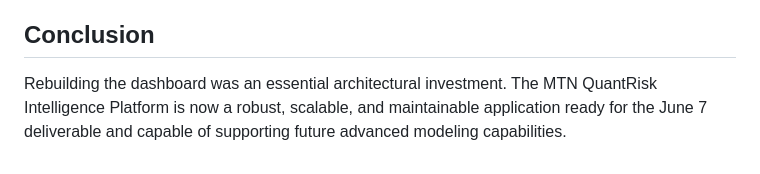
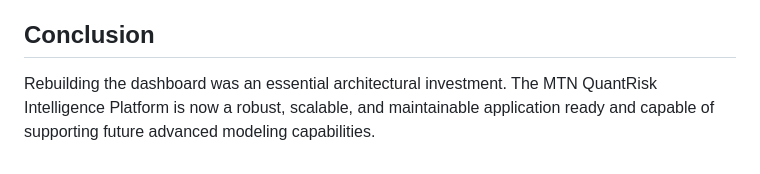
Before and after one commit to adoumouangnamouemmanuel/mtn_quantrisk, a Markdown page: dashboard_audit.md, the part around the change. Drawn GitHub-style.

```diff
--- a/dashboard_audit.md
+++ b/dashboard_audit.md
@@ -37,4 +37,4 @@ The final audit and hardening pass focused on:
 3. **Design System Enforcement:** Ensuring no ad-hoc hex codes were used, strictly binding the UI to the tokens defined in `lib/theme.ts` (mapped directly from `DESIGN.md`).
 
 ## Conclusion
-Rebuilding the dashboard was an essential architectural investment. The MTN QuantRisk Intelligence Platform is now a robust, scalable, and maintainable application ready for the June 7 deliverable and capable of supporting future advanced modeling capabilities.
+Rebuilding the dashboard was an essential architectural investment. The MTN QuantRisk Intelligence Platform is now a robust, scalable, and maintainable application ready and capable of supporting future advanced modeling capabilities.
```
